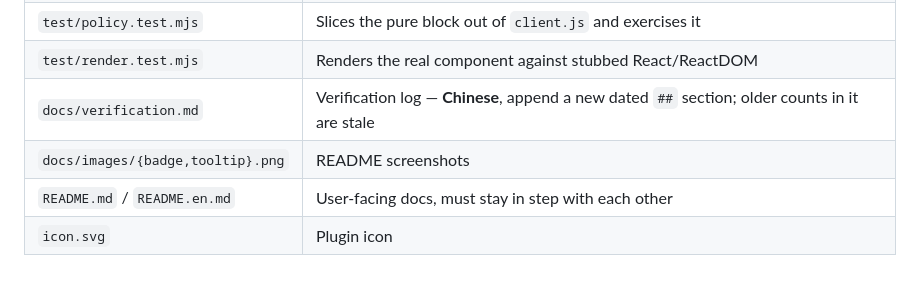
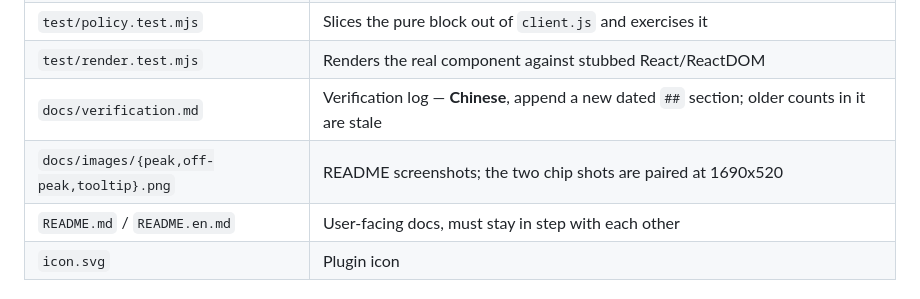
Before and after one commit to moonmoonCL/dsh-provider-peak, a Markdown page: AGENTS.md, the part around the change. Drawn GitHub-style.

```diff
--- a/AGENTS.md
+++ b/AGENTS.md
@@ -36,7 +36,7 @@ CI (`.github/workflows/test.yml`) runs only the two `node --check` calls and `np
 | `test/policy.test.mjs` | Slices the pure block out of `client.js` and exercises it |
 | `test/render.test.mjs` | Renders the real component against stubbed React/ReactDOM |
 | `docs/verification.md` | Verification log — **Chinese**, append a new dated `##` section; older counts in it are stale |
-| `docs/images/{badge,tooltip}.png` | README screenshots |
+| `docs/images/{peak,off-peak,tooltip}.png` | README screenshots; the two chip shots are paired at 1690x520 |
 | `README.md` / `README.en.md` | User-facing docs, must stay in step with each other |
 | `icon.svg` | Plugin icon |
 
```
Also changed, not shown: README.en.md (+5 -2 lines), README.md (+5 -2 lines), docs/images/off-peak.png (added), docs/images/peak.png (renamed from docs/images/badge.png).
